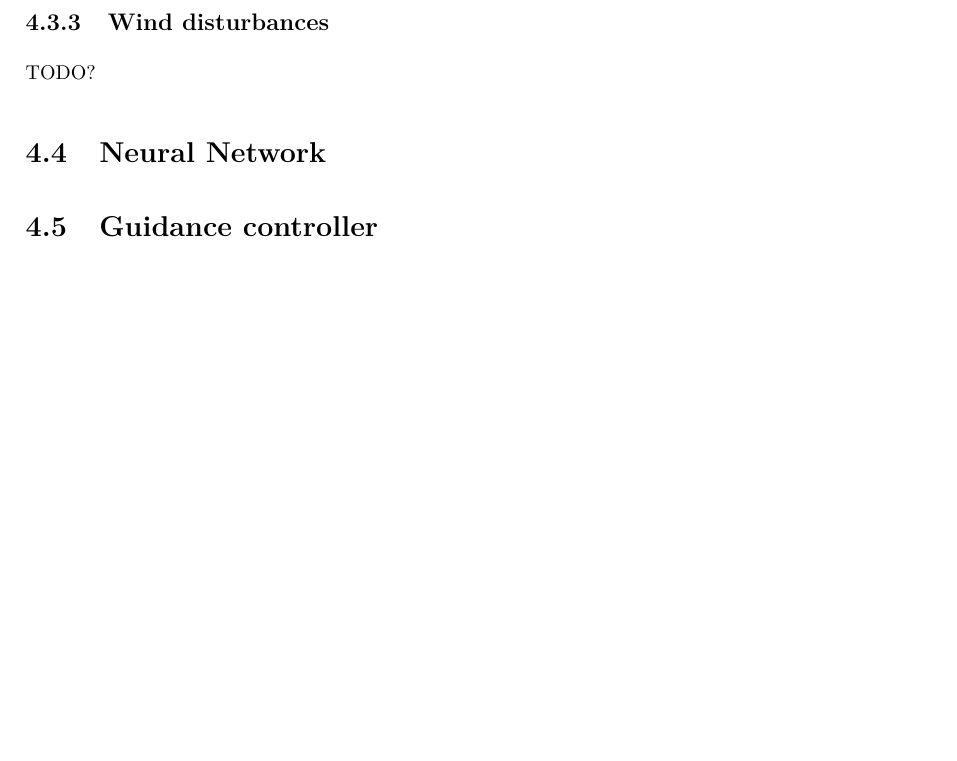
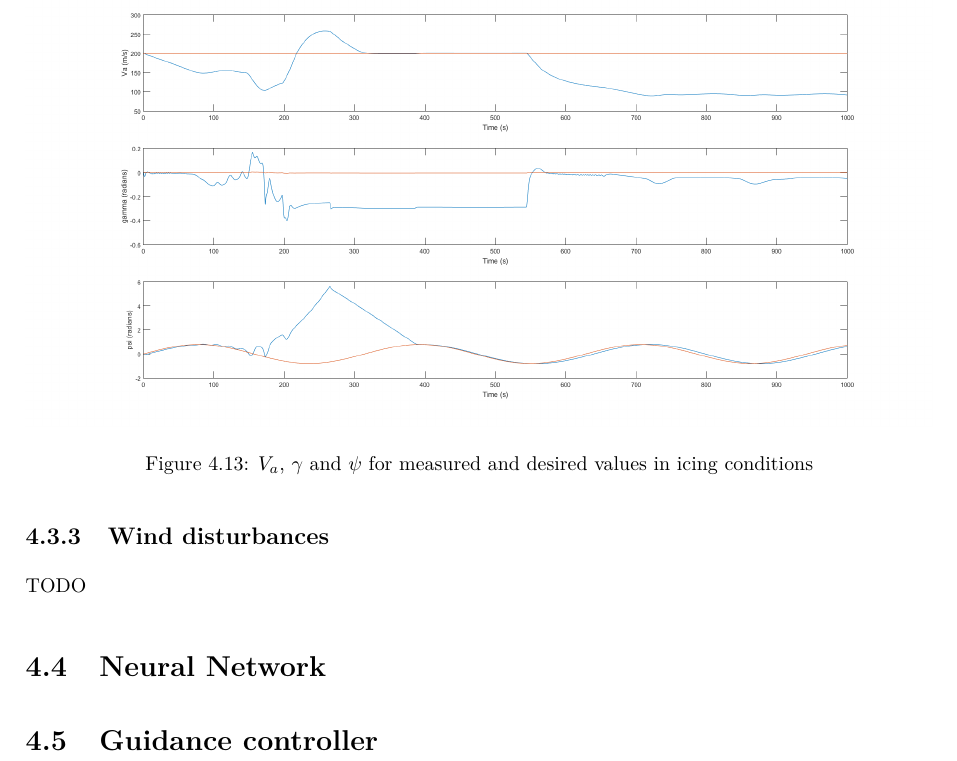
Before and after one commit to GuilhermeGSousa/Thesis, a LaTeX thesis (Thesis.tex, which reads Thesis_Results.tex): part of page 47 of 54 before the commit and part of page 48 of 54 after it, cut at the place of the change, the shorter picture padded with empty space. Compiled offline with pdfLaTeX; a LaTeX package or settings file that is missing is left out.

Commit message:
Results: Minor changes

```diff
--- a/Thesis_Results.tex
+++ b/Thesis_Results.tex
@@ -195,9 +194,16 @@ TODO
 \label{fig:cl_icing}
 \end{figure}
 
+\begin{figure}[H]
+\centering
+\includegraphics[width=1\textwidth]{Figures/Results/ref_icing.PNG}
+\caption[Reference following in icing conditions]{$V_a$, $\gamma$ and $\psi$ for measured and desired values in icing conditions}
+\label{fig:ref_icing}
+\end{figure}
+
 \subsection{Wind disturbances}
 
-TODO?
+TODO
 
 \section{Neural Network}
 \label{section:results/NN}
```
Also changed, not shown: Figures/Results/ref_icing.png, Thesis.pdf, Thesis_Results.tex (5 more changed lines).
